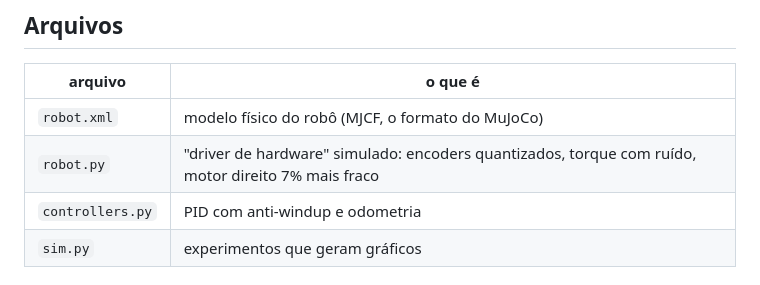
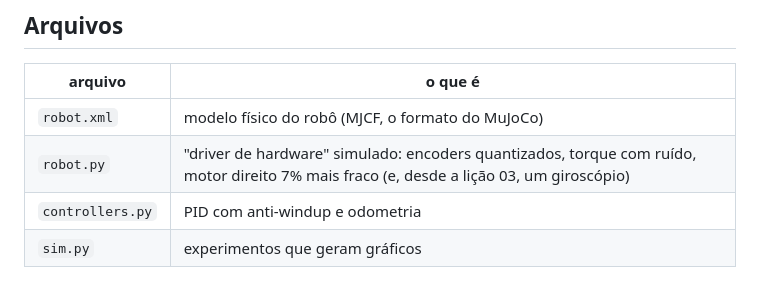
Before and after one commit to DanielDDHM/robotics, a Markdown page: 01-diff-drive/README.md, the part around the change. Drawn GitHub-style.

```diff
--- a/01-diff-drive/README.md
+++ b/01-diff-drive/README.md
@@ -6,7 +6,7 @@
 | arquivo | o que é |
 |---|---|
 | `robot.xml` | modelo físico do robô (MJCF, o formato do MuJoCo) |
-| `robot.py` | "driver de hardware" simulado: encoders quantizados, torque com ruído, motor direito 7% mais fraco |
+| `robot.py` | "driver de hardware" simulado: encoders quantizados, torque com ruído, motor direito 7% mais fraco (e, desde a lição 03, um giroscópio) |
 | `controllers.py` | PID com anti-windup e odometria |
 | `sim.py` | experimentos que geram gráficos |
 
```
Also changed, not shown: 03-imu-fusion/README.md (added, +107 -0 lines), README.md (+1 -1 lines), 03-imu-fusion/images/bias.png (added), 03-imu-fusion/images/errors.png (added), 03-imu-fusion/images/trajectories.png (added), 03-imu-fusion/images/viewer.png (added), 4 other files.
